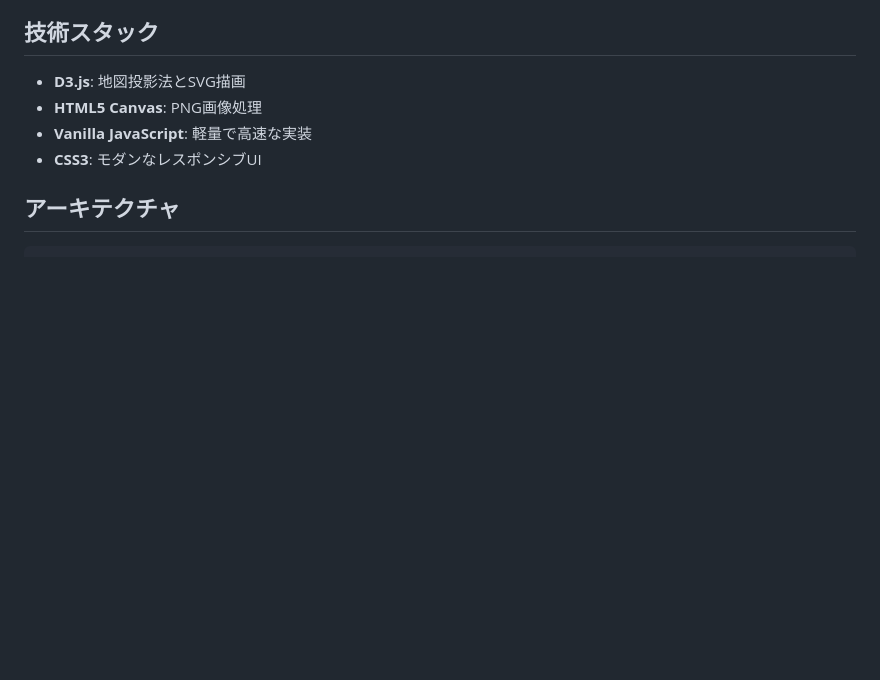
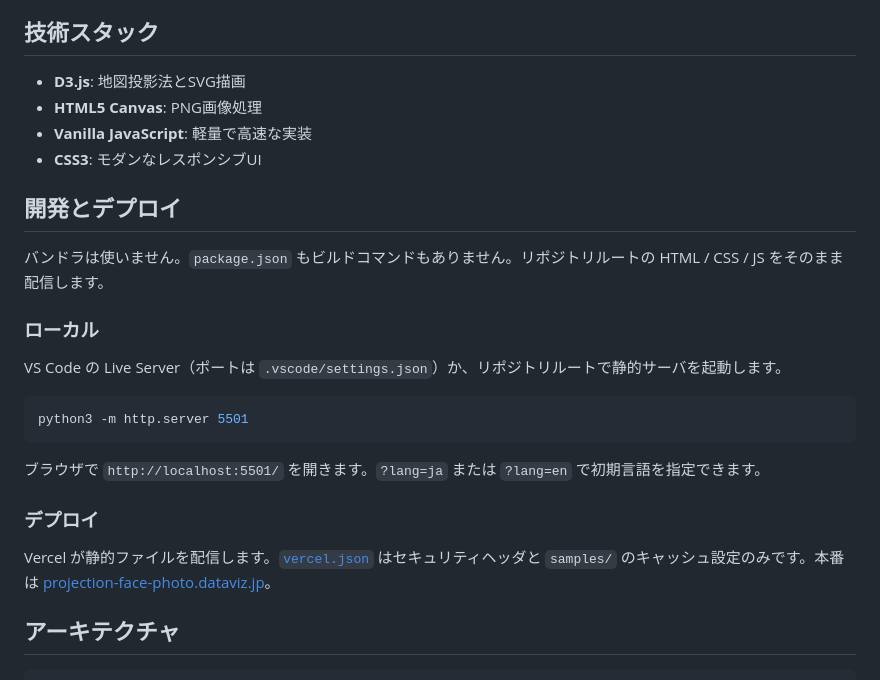
Before and after one commit to n1n9-jp/projection-face-photo, a Markdown page: README.md, the part around the change. GitHub-like rendering; blank space fills up the shorter version.

Commit message:
Document that this tool has no bundler build
Local preview is a static server; Vercel serves the repo files as-is.

Co-authored-by: Yuichi Yazaki <visualizingjp@gmail.com>

````diff
--- a/README.md
+++ b/README.md
@@ -23,6 +23,24 @@
 - **HTML5 Canvas**: PNG画像処理
 - **Vanilla JavaScript**: 軽量で高速な実装
 - **CSS3**: モダンなレスポンシブUI
+
+## 開発とデプロイ
+
+バンドラは使いません。`package.json` もビルドコマンドもありません。リポジトリルートの HTML / CSS / JS をそのまま配信します。
+
+### ローカル
+
+VS Code の Live Server（ポートは `.vscode/settings.json`）か、リポジトリルートで静的サーバを起動します。
+
+```bash
+python3 -m http.server 5501
+```
+
+ブラウザで `http://localhost:5501/` を開きます。`?lang=ja` または `?lang=en` で初期言語を指定できます。
+
+### デプロイ
+
+Vercel が静的ファイルを配信します。[`vercel.json`](vercel.json) はセキュリティヘッダと `samples/` のキャッシュ設定のみです。本番は [projection-face-photo.dataviz.jp](https://projection-face-photo.dataviz.jp/)。
 
 ## アーキテクチャ
 
````
